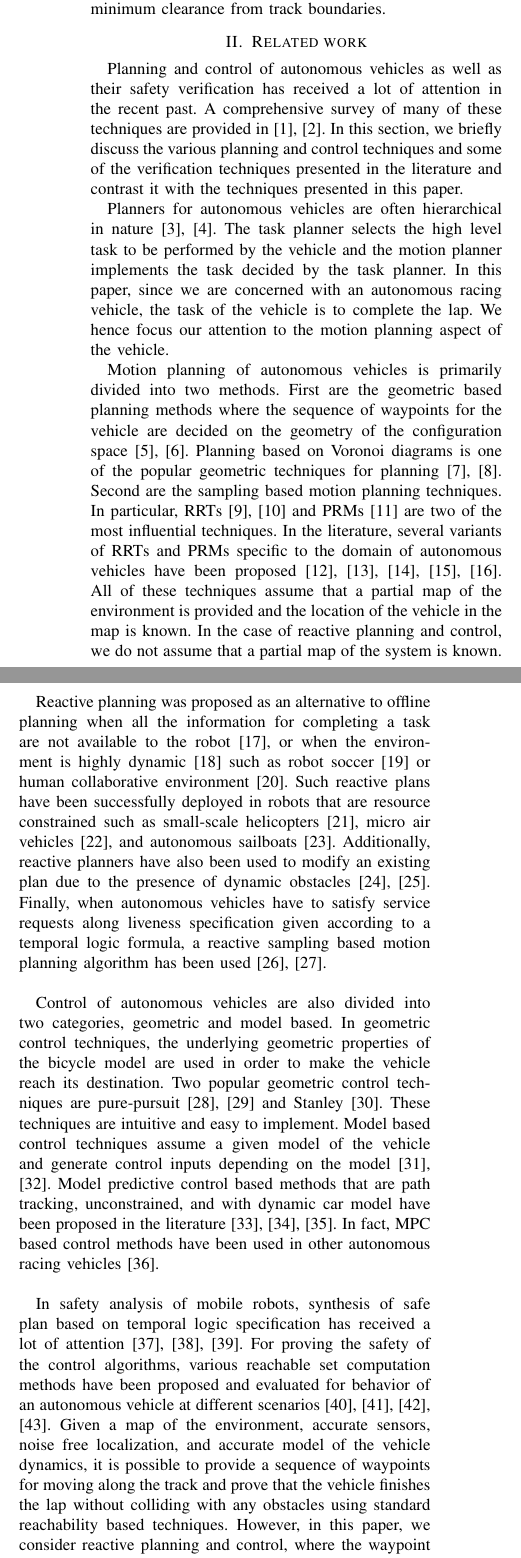
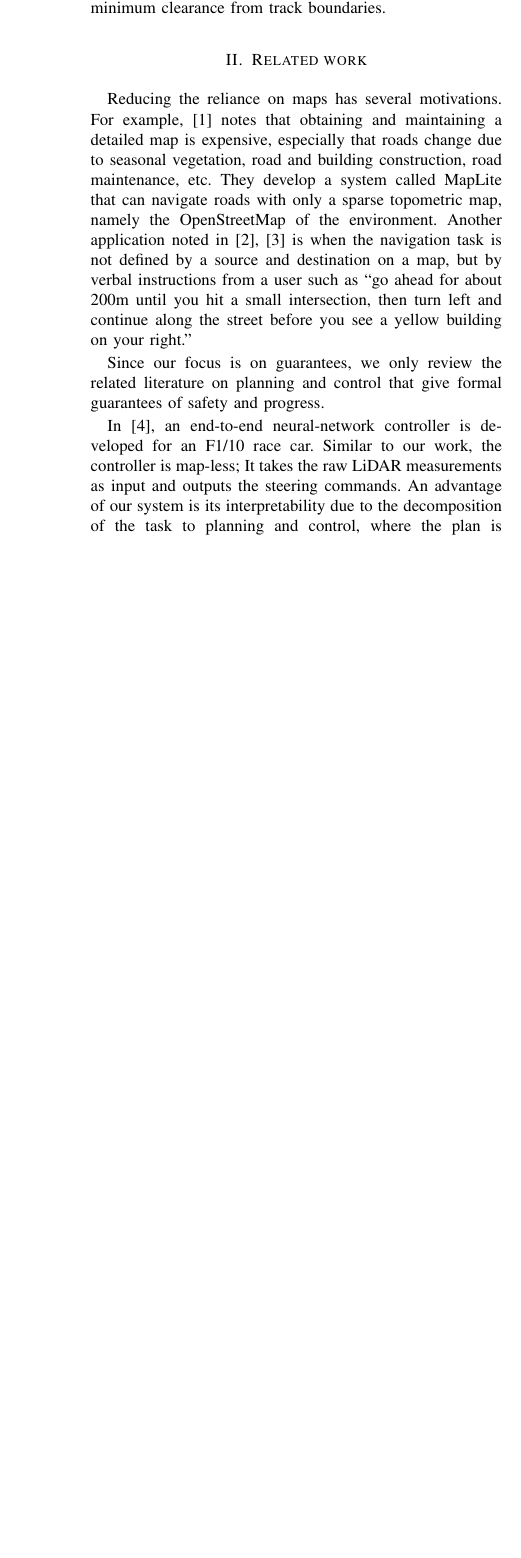
Before and after one commit to abol-karimi/RA-L, a LaTeX paper (root.tex, which reads sections/2-related_work.tex): two parts of the columns of page 2 of 11 before the commit and part of one column of page 2 of 9 after it, the two joined at a grey line, cut so that both start at the same text, the shorter picture padded with empty space. Compiled offline with pdfLaTeX.

Commit message:
Rewriting `related work'. Reviewed the first related work.

```diff
--- a/sections/2-related_work.tex
+++ b/sections/2-related_work.tex
@@ -1,39 +1,28 @@
 \section{Related work}
 \label{sec:relwork}
-
-Planning and control of autonomous vehicles as well as their safety verification has received a lot of attention in the recent past. A comprehensive survey of many of these techniques are provided in~\cite{paden2016survey,machines5010006}. In this section, we briefly discuss the various planning and control techniques and some of the verification techniques presented in the literature and contrast it with the techniques presented in this paper.
+Reducing the reliance on maps has several motivations.
+%
+For example, \cite{Ort.2019} notes that
+obtaining and maintaining a detailed map is expensive, especially that roads change due to seasonal vegetation, road and building construction, road maintenance, etc.
+%
+They develop a system called MapLite that can navigate roads with only a sparse topometric map, namely the OpenStreetMap of the environment.
+%
+Another application noted in \cite{Vasudevan.2021}, \cite{Deruyttere.2019} is when the navigation task is not defined by a source and destination on a map, but by verbal instructions from a user such as ``go ahead for about 200m until you hit a small intersection, then turn left and continue along the street before you see a yellow building on your right.''
 
 
-Planners for autonomous vehicles are often hierarchical in nature~\cite{miller2008team,urmson2008autonomous}. The task planner selects the high level task to be performed by the vehicle and the motion planner implements the task decided by the task planner. In this paper, since we are concerned with an autonomous racing vehicle, the task of the vehicle is to complete the lap. We hence focus our attention to the motion planning aspect of the vehicle.
+Since our focus is on guarantees, we only review the related literature on planning and control that give formal guarantees of safety and progress.
 
 
-Motion planning of autonomous vehicles is primarily divided into two methods. First are the geometric based planning methods where the sequence of waypoints for the vehicle are decided on the geometry of the configuration space~\cite{thrun2006stanley,montemerlo2008junior}. Planning based on Voronoi diagrams is one of the popular geometric techniques for planning~\cite{takahashi1989motion,shkolnik2009reachability}.
-Second are the sampling based motion planning techniques.
-In particular, RRTs~\cite{lavalle1998rapidly,karaman2011sampling} and PRMs~\cite{kavraki1996probabilistic} are two of the most influential techniques. In the literature, several variants of RRTs and PRMs specific to the domain of autonomous vehicles have been proposed~\cite{xu2012real,aoude2010threat,levinson2011towards,perez2012lqr,kant1986toward}. All of these techniques assume that a partial map of the environment is provided and the location of the vehicle in the map is known. In the case of reactive planning and control, we do not assume that a partial map of the system is known.
-
-% Works on reactive planning go here.
-Reactive planning was proposed as an alternative to offline planning when all the information for completing a task are not available to the robot~\cite{georgeff1987reactive}, or when the environment is highly dynamic~\cite{belkhouche2009reactive} such as robot soccer~\cite{bruce2002real} or human collaborative environment~\cite{dumonteil2015reactive}.
+In \cite{Ivanov.2020}, an end-to-end neural-network controller is developed for an F1/10 race car.
 %
-Such reactive plans have been successfully deployed in robots that are resource constrained such as small-scale helicopters~\cite{redding2007real}, micro air vehicles~\cite{sharma2012reactive}, and autonomous sailboats~\cite{petres2011reactive}.
+Similar to our work, the controller is map-less;
 %
-Additionally, reactive planners have also been used to modify an existing plan due to the presence of dynamic obstacles~\cite{moreau2019reactive,moreau2019reactive-be}.
+It takes the raw LiDAR measurements as input and outputs the steering commands.
 %
-Finally, when autonomous vehicles have to satisfy service requests along liveness specification given according to a temporal logic formula, a reactive sampling based motion planning algorithm has been used~\cite{vasile2014reactive,vasile2020reactive}.
-
-Control of autonomous vehicles are also divided into two categories, geometric and model based. In geometric control techniques, the underlying geometric properties of the bicycle model are used in order to make the vehicle reach its destination. Two popular geometric control techniques are pure-pursuit~\cite{park2014development,Snider.2009} and Stanley~\cite{hoffmann2007autonomous}. These techniques are intuitive and easy to implement.
+An advantage of our system is its interpretability due to the decomposition of the task to planning and control, where the plan is a path computed from the Voronoi diagram of the track boundaries.
 %
-Model based control techniques assume a given model of the vehicle and generate control inputs depending on the model~\cite{de1998feedback,murray1993nonholonomic}.
+They perform safety verification with respect to a right-angle turn between two straight hallways.
 %
-Model predictive control based methods that are path tracking, unconstrained, and with dynamic car model have been proposed in the literature~\cite{falcone2007predictive,falcone2008linear,raffo2009predictive}.
+In contrast, our verification is for several polygonal circuit tracks with variable turn angles and track widths.
 %
-In fact, MPC based control methods have been used in other autonomous racing vehicles~\cite{talvala2011pushing}.
-
-% [Verification of plans for mobile robots]
-In safety analysis of mobile robots, synthesis of safe plan based on temporal logic specification has received a lot of attention~\cite{kress2009temporal,fainekos2009temporal,Kloetzertemp}. For proving the safety of the control algorithms, various reachable set computation methods have been proposed and evaluated for behavior of an autonomous vehicle at different scenarios~\cite{AlthoffDolan,LygerosSastry,ACCVerified,ACCTwoApproaches}.
-%
-Given a map of the environment, accurate sensors, noise free localization, and accurate model of the vehicle dynamics, it is possible to provide a sequence of waypoints for moving along the track and prove that the vehicle finishes the lap without colliding with any obstacles using standard reachability based techniques.
-%
-However, in this paper, we consider reactive planning and control, where the waypoint dynamically changes along with the vehicle position and orientation.
-
-% [Closest to our work]
-The works that are closest to the current work are~\cite{Das.2011} and ~\cite{Dolgov.2010}. In both these works, the plan of the vehicle is based on computing the Voronoi diagram. In~\cite{Das.2011}, the authors do not precisely model the interaction between the waypoint decided by the planner and the control algorithm and hence do not provide any safety guarantees even when the track is known apriori. In~\cite{Dolgov.2010}, in contrast to our work, the authors assume that a partial map of the environment is known. Furthermore, they do not provide any safety guarantees assuming an uncertainty in the initial conditions of the vehicle.
+Furthermore, we verify progress for any number of laps around the circuit.
```
Also changed, not shown: root.bib (+38 -0 lines).
